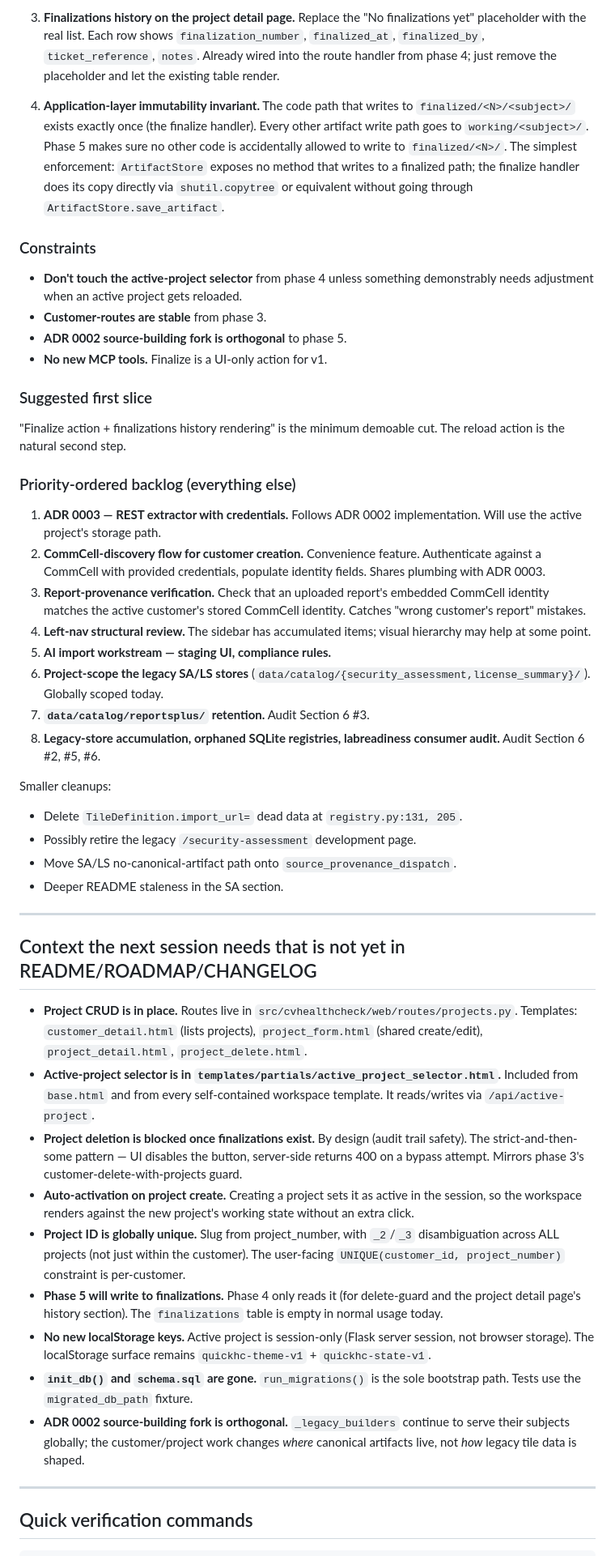
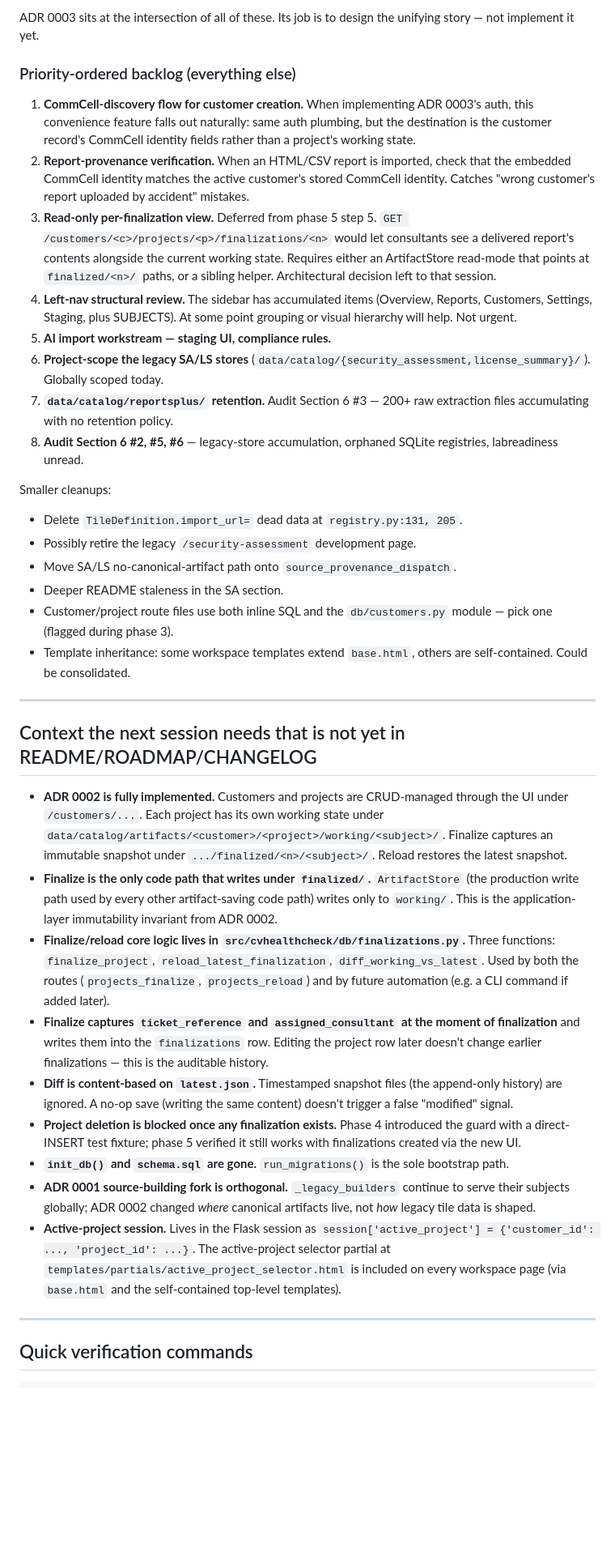
Before and after one commit to mvorstman/cv-healthcheck, a Markdown page: HANDOVER.md, the part around one of its changes. Shown at 81% size. Drawn GitHub-style; blank space fills up the shorter version.

```diff
--- a/HANDOVER.md
+++ b/HANDOVER.md
@@ -58,29 +54,16 @@ Spec: `docs/adr/0002-customer-and-project-entities.md` (Lifecycle and "Immutabil
 
-3. **Finalizations history on the project detail page.** Replace the "No finalizations yet" placeholder with the real list. Each row shows `finalization_number`, `finalized_at`, `finalized_by`, `ticket_reference`, `notes`. Already wired into the route handler from phase 4; just remove the placeholder and let the existing table render.
-
-4. **Application-layer immutability invariant.** The code path that writes to `finalized/<N>/<subject>/` exists exactly once (the finalize handler). Every other artifact write path goes to `working/<subject>/`. Phase 5 makes sure no other code is accidentally allowed to write to `finalized/<N>/`. The simplest enforcement: `ArtifactStore` exposes no method that writes to a finalized path; the finalize handler does its copy directly via `shutil.copytree` or equivalent without going through `ArtifactStore.save_artifact`.
-
-### Constraints
-
-- **Don't touch the active-project selector** from phase 4 unless something demonstrably needs adjustment when an active project gets reloaded.
-- **Customer-routes are stable** from phase 3.
-- **ADR 0002 source-building fork is orthogonal** to phase 5.
-- **No new MCP tools.** Finalize is a UI-only action for v1.
-
-### Suggested first slice
-
-"Finalize action + finalizations history rendering" is the minimum demoable cut. The reload action is the natural second step.
+ADR 0003 sits at the intersection of all of these. Its job is to design the unifying story — not implement it yet.
 
 ### Priority-ordered backlog (everything else)
 
-1. **ADR 0003 — REST extractor with credentials.** Follows ADR 0002 implementation. Will use the active project's storage path.
-2. **CommCell-discovery flow for customer creation.** Convenience feature. Authenticate against a CommCell with provided credentials, populate identity fields. Shares plumbing with ADR 0003.
-3. **Report-provenance verification.** Check that an uploaded report's embedded CommCell identity matches the active customer's stored CommCell identity. Catches "wrong customer's report" mistakes.
-4. **Left-nav structural review.** The sidebar has accumulated items; visual hierarchy may help at some point.
+1. **CommCell-discovery flow for customer creation.** When implementing ADR 0003's auth, this convenience feature falls out naturally: same auth plumbing, but the destination is the customer record's CommCell identity fields rather than a project's working state.
+2. **Report-provenance verification.** When an HTML/CSV report is imported, check that the embedded CommCell identity matches the active customer's stored CommCell identity. Catches "wrong customer's report uploaded by accident" mistakes.
+3. **Read-only per-finalization view.** Deferred from phase 5 step 5. `GET /customers/<c>/projects/<p>/finalizations/<n>` would let consultants see a delivered report's contents alongside the current working state. Requires either an ArtifactStore read-mode that points at `finalized/<n>/` paths, or a sibling helper. Architectural decision left to that session.
+4. **Left-nav structural review.** The sidebar has accumulated items (Overview, Reports, Customers, Settings, Staging, plus SUBJECTS). At some point grouping or visual hierarchy will help. Not urgent.
 5. **AI import workstream — staging UI, compliance rules.**
 6. **Project-scope the legacy SA/LS stores** (`data/catalog/{security_assessment,license_summary}/`). Globally scoped today.
-7. **`data/catalog/reportsplus/` retention.** Audit Section 6 #3.
-8. **Legacy-store accumulation, orphaned SQLite registries, labreadiness consumer audit.** Audit Section 6 #2, #5, #6.
+7. **`data/catalog/reportsplus/` retention.** Audit Section 6 #3 — 200+ raw extraction files accumulating with no retention policy.
+8. **Audit Section 6 #2, #5, #6** — legacy-store accumulation, orphaned SQLite registries, labreadiness unread.
 
 Smaller cleanups:
 
@@ -88,20 +71,22 @@ Smaller cleanups:
 - Possibly retire the legacy `/security-assessment` development page.
 - Move SA/LS no-canonical-artifact path onto `source_provenance_dispatch`.
 - Deeper README staleness in the SA section.
+- Customer/project route files use both inline SQL and the `db/customers.py` module — pick one (flagged during phase 3).
+- Template inheritance: some workspace templates extend `base.html`, others are self-contained. Could be consolidated.
 
 ---
 
 ## Context the next session needs that is not yet in README/ROADMAP/CHANGELOG
 
-- **Project CRUD is in place.** Routes live in `src/cvhealthcheck/web/routes/projects.py`. Templates: `customer_detail.html` (lists projects), `project_form.html` (shared create/edit), `project_detail.html`, `project_delete.html`.
-- **Active-project selector is in `templates/partials/active_project_selector.html`.** Included from `base.html` and from every self-contained workspace template. It reads/writes via `/api/active-project`.
-- **Project deletion is blocked once finalizations exist.** By design (audit trail safety). The strict-and-then-some pattern — UI disables the button, server-side returns 400 on a bypass attempt. Mirrors phase 3's customer-delete-with-projects guard.
-- **Auto-activation on project create.** Creating a project sets it as active in the session, so the workspace renders against the new project's working state without an extra click.
-- **Project ID is globally unique.** Slug from project_number, with `_2`/`_3` disambiguation across ALL projects (not just within the customer). The user-facing `UNIQUE(customer_id, project_number)` constraint is per-customer.
-- **Phase 5 will write to finalizations.** Phase 4 only reads it (for delete-guard and the project detail page's history section). The `finalizations` table is empty in normal usage today.
-- **No new localStorage keys.** Active project is session-only (Flask server session, not browser storage). The localStorage surface remains `quickhc-theme-v1` + `quickhc-state-v1`.
-- **`init_db()` and `schema.sql` are gone.** `run_migrations()` is the sole bootstrap path. Tests use the `migrated_db_path` fixture.
-- **ADR 0002 source-building fork is orthogonal.** `_legacy_builders` continue to serve their subjects globally; the customer/project work changes *where* canonical artifacts live, not *how* legacy tile data is shaped.
+- **ADR 0002 is fully implemented.** Customers and projects are CRUD-managed through the UI under `/customers/...`. Each project has its own working state under `data/catalog/artifacts/<customer>/<project>/working/<subject>/`. Finalize captures an immutable snapshot under `.../finalized/<n>/<subject>/`. Reload restores the latest snapshot.
+- **Finalize is the only code path that writes under `finalized/`.** `ArtifactStore` (the production write path used by every other artifact-saving code path) writes only to `working/`. This is the application-layer immutability invariant from ADR 0002.
+- **Finalize/reload core logic lives in `src/cvhealthcheck/db/finalizations.py`.** Three functions: `finalize_project`, `reload_latest_finalization`, `diff_working_vs_latest`. Used by both the routes (`projects_finalize`, `projects_reload`) and by future automation (e.g. a CLI command if added later).
+- **Finalize captures `ticket_reference` and `assigned_consultant` at the moment of finalization** and writes them into the `finalizations` row. Editing the project row later doesn't change earlier finalizations — this is the auditable history.
+- **Diff is content-based on `latest.json`.** Timestamped snapshot files (the append-only history) are ignored. A no-op save (writing the same content) doesn't trigger a false "modified" signal.
+- **Project deletion is blocked once any finalization exists.** Phase 4 introduced the guard with a direct-INSERT test fixture; phase 5 verified it still works with finalizations created via the new UI.
+- **`init_db()` and `schema.sql` are gone.** `run_migrations()` is the sole bootstrap path.
+- **ADR 0001 source-building fork is orthogonal.** `_legacy_builders` continue to serve their subjects globally; ADR 0002 changed *where* canonical artifacts live, not *how* legacy tile data is shaped.
+- **Active-project session.** Lives in the Flask session as `session['active_project'] = {'customer_id': ..., 'project_id': ...}`. The active-project selector partial at `templates/partials/active_project_selector.html` is included on every workspace page (via `base.html` and the self-contained top-level templates).
 
 ---
 
```
Also changed, not shown: other parts of HANDOVER.md (+20 -24 lines), CHANGELOG.md (+34 -0 lines).
